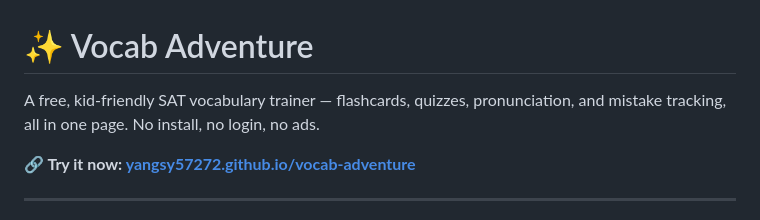
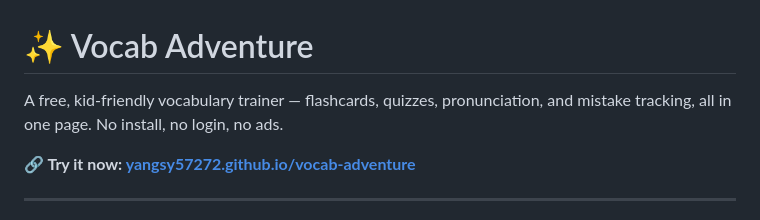
Before and after one commit to yangsy57272/vocab-adventure, a Markdown page: README.md, the part around the change. Rendered like a GitHub page.

```diff
--- a/README.md
+++ b/README.md
@@ -1,6 +1,6 @@
 # ✨ Vocab Adventure
 
-A free, kid-friendly SAT vocabulary trainer — flashcards, quizzes, pronunciation, and mistake tracking, all in one page. No install, no login, no ads.
+A free, kid-friendly vocabulary trainer — flashcards, quizzes, pronunciation, and mistake tracking, all in one page. No install, no login, no ads.
 
 **🔗 Try it now: [yangsy57272.github.io/vocab-adventure](https://yangsy57272.github.io/vocab-adventure/)**
 
```
